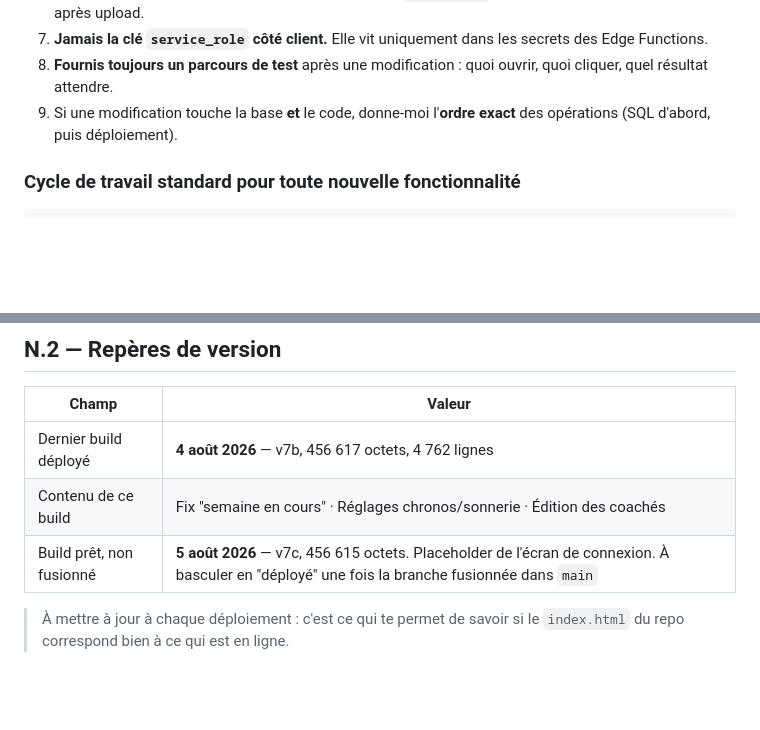
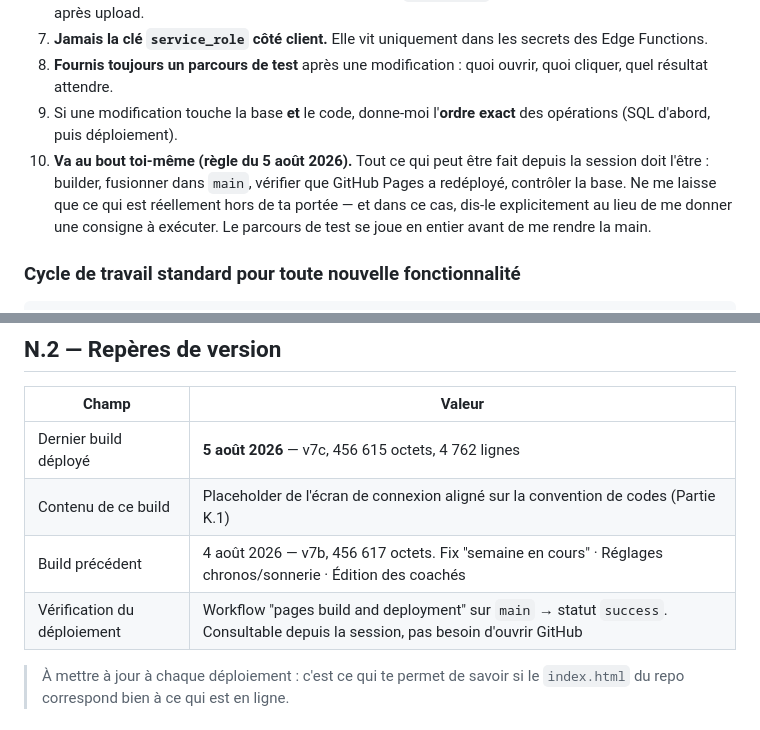
Before and after one commit to gregoirelede/forge-coaching, a Markdown page: CLAUDE.md, 2 parts joined by grey strips. GitHub-like rendering; blank space fills up the shorter version.

Commit message:
Règle de travail : aller au bout du parcours depuis la session
- CLAUDE.md, Partie A : nouvelle règle 10. Build, fusion dans main, vérification
  du redéploiement GitHub Pages et contrôles en base se font depuis la session.
  Ne remonter que ce qui est réellement hors de portée, en le disant.
- CLAUDE.md, Partie N.2 : v7c passé en "déployé". Le workflow "pages build and
  deployment" du commit 3278a68 est en succès, index.html sur main fait bien
  456 615 octets.

Aucun changement de code, index.html n'est pas touché.

Co-Authored-By: Claude Opus 5 <noreply@anthropic.com>
Claude-Session: https://claude.ai/code/session_01J3qhVGftndjgSrY9kSQFRz

````diff
--- a/CLAUDE.md
+++ b/CLAUDE.md
@@ -18,6 +18,7 @@ Tu travailles sur **Forge Coaching**, une application web de coaching sportif en
 7. **Jamais la clé `service_role` côté client.** Elle vit uniquement dans les secrets des Edge Functions.
 8. **Fournis toujours un parcours de test** après une modification : quoi ouvrir, quoi cliquer, quel résultat attendre.
 9. Si une modification touche la base **et** le code, donne-moi l'**ordre exact** des opérations (SQL d'abord, puis déploiement).
+10. **Va au bout toi-même (règle du 5 août 2026).** Tout ce qui peut être fait depuis la session doit l'être : builder, fusionner dans `main`, vérifier que GitHub Pages a redéployé, contrôler la base. Ne me laisse que ce qui est réellement hors de ta portée — et dans ce cas, dis-le explicitement au lieu de me donner une consigne à exécuter. Le parcours de test se joue en entier avant de me rendre la main.
 
 ### Cycle de travail standard pour toute nouvelle fonctionnalité
 ```
@@ -689,9 +690,10 @@ Le mode de travail est donc **Claude Code sur le web** (`claude.ai/code` ou l'ap
 
 | Champ | Valeur |
 |---|---|
-| Dernier build déployé | **4 août 2026** — v7b, 456 617 octets, 4 762 lignes |
-| Contenu de ce build | Fix "semaine en cours" · Réglages chronos/sonnerie · Édition des coachés |
-| Build prêt, non fusionné | **5 août 2026** — v7c, 456 615 octets. Placeholder de l'écran de connexion. À basculer en "déployé" une fois la branche fusionnée dans `main` |
+| Dernier build déployé | **5 août 2026** — v7c, 456 615 octets, 4 762 lignes |
+| Contenu de ce build | Placeholder de l'écran de connexion aligné sur la convention de codes (Partie K.1) |
+| Build précédent | 4 août 2026 — v7b, 456 617 octets. Fix "semaine en cours" · Réglages chronos/sonnerie · Édition des coachés |
+| Vérification du déploiement | Workflow "pages build and deployment" sur `main` → statut `success`. Consultable depuis la session, pas besoin d'ouvrir GitHub |
 
 > À mettre à jour à chaque déploiement : c'est ce qui te permet de savoir si le `index.html` du repo correspond bien à ce qui est en ligne.
 
````
